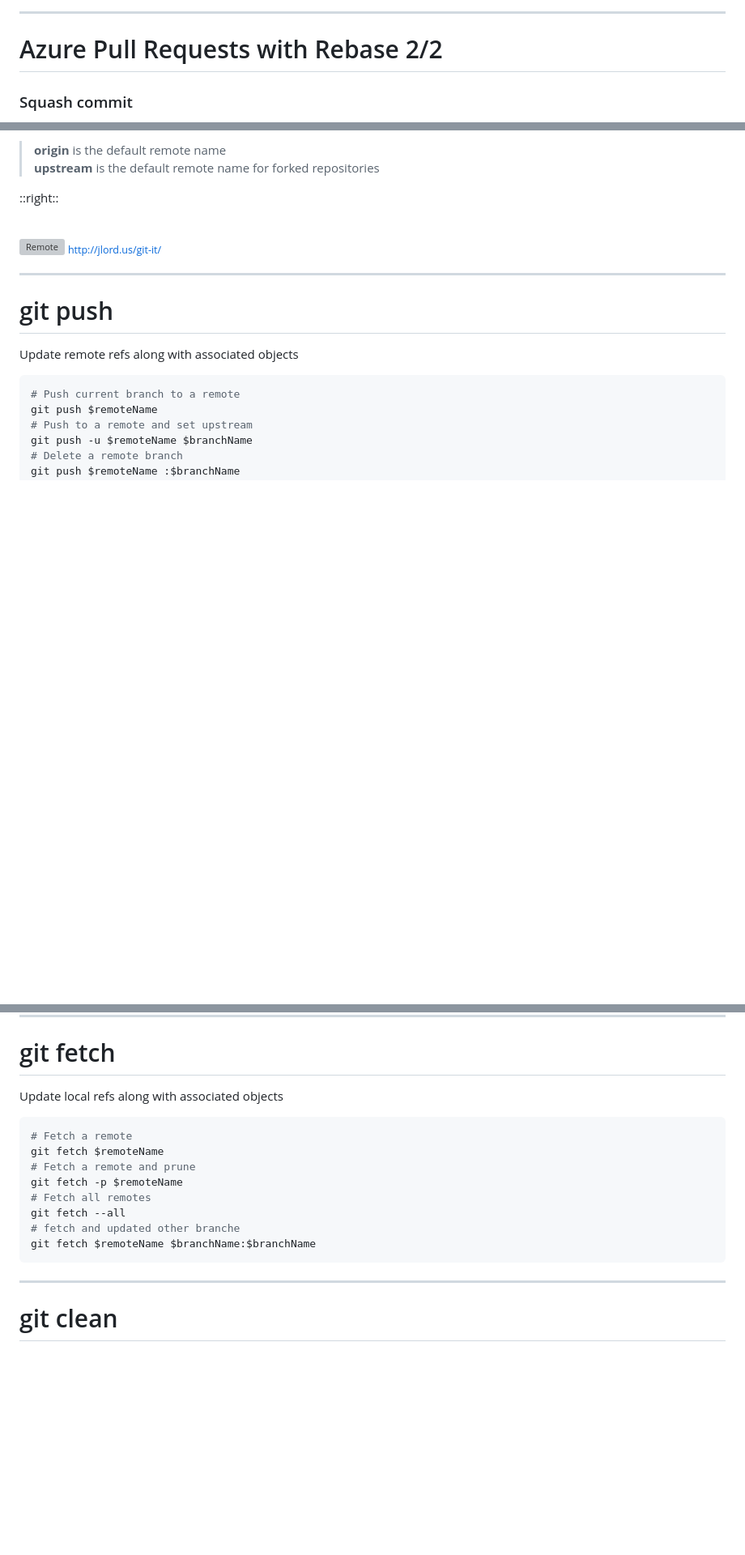
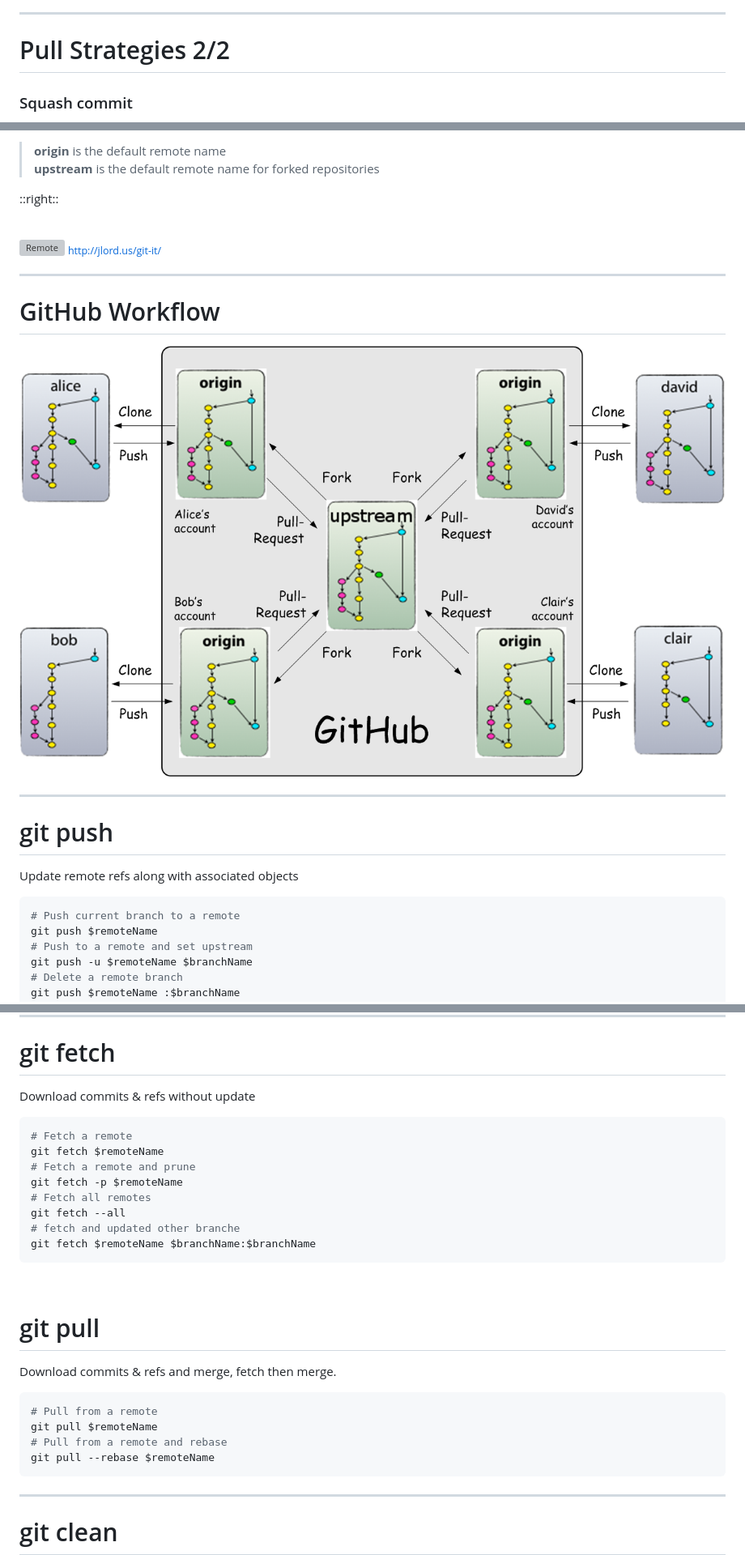
Before and after one commit to alchatti/ws-git-beyond-basics, a Markdown page: slides.md, 3 parts joined by grey strips. Shown: that part at 81% size. Drawn GitHub-style; pictures changed too: images/gitflow-fork-and-pull-Dale-Scott.jpg (added); blank space fills up the shorter version; grey boxes are pictures that could not be loaded.

Commit message:
feat: ✨ Slides v1.0

````diff
--- a/slides.md
+++ b/slides.md
@@ -402,7 +411,7 @@ Take each individual commit and cherry-pick them onto the master branch. Running
 
 ---
 
-# Azure Pull Requests with Rebase 2/2
+# Pull Strategies 2/2
 
 ### Squash commit
 
@@ -562,6 +571,13 @@ git remote set-url $remoteName $remoteUrl
 
 ---
 
+# GitHub Workflow
+
+
+<img src="/images/gitflow-fork-and-pull-Dale-Scott.jpg" alt="Git Workflow" style="max-height:80%; margin:auto;margin-top:2em">
+
+---
+
 # git push
 
 Update remote refs along with associated objects
@@ -611,7 +627,7 @@ git clone --mirror $remoteUrl
 
 # git fetch
 
-Update local refs along with associated objects
+Download commits & refs without update
 
 ```sh
 # Fetch a remote
@@ -622,6 +638,19 @@ git fetch -p $remoteName
 git fetch --all
 # fetch and updated other branche
 git fetch $remoteName $branchName:$branchName
+```
+
+<br/>
+
+# git pull
+
+Download commits & refs and merge, fetch then merge.
+
+```sh
+# Pull from a remote
+git pull $remoteName
+# Pull from a remote and rebase
+git pull --rebase $remoteName
 ```
 
 ---
````
Also changed, not shown: other parts of slides.md (+41 -31 lines).
